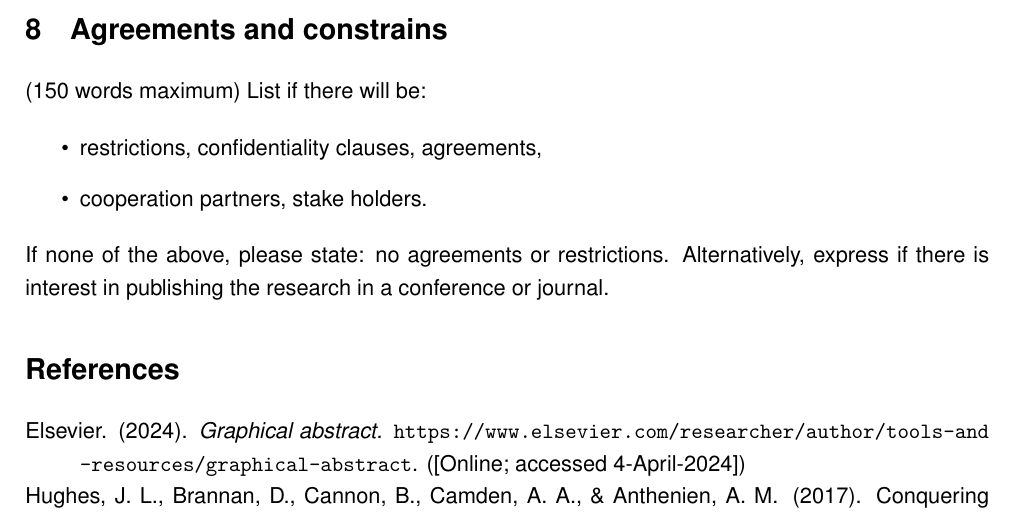
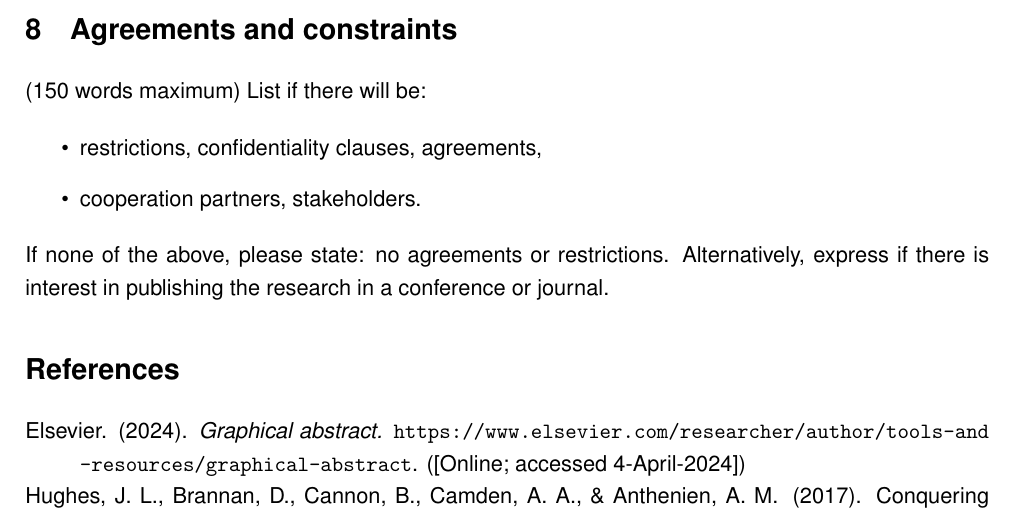
Before and after one commit to VelardeGissel/IU_Materials, a LaTeX paper (Reports_latex/Proposal_Template.tex): part of page 3 of 3, cut so that both start at the same text. Compiled offline with pdfLaTeX.

Commit message:
Add files via upload
Correcting typos.

```diff
--- a/Reports_latex/Proposal_Template.tex
+++ b/Reports_latex/Proposal_Template.tex
@@ -76,12 +76,12 @@ Include a Gantt chart with tasks and their expected duration.
 \section{Expected Contributions}
 (Maximum 5 sentences of less than 25 words each) List 5 expected contributions of your proposed project.
 
-\section{Agreements and constrains}
+\section{Agreements and constraints}
 (150 words maximum) List if there will be:
 
 \begin{itemize}
 \item restrictions, confidentiality clauses, agreements,
-\item cooperation partners, stake holders.
+\item cooperation partners, stakeholders.
 \end{itemize}
 
 If none of the above, please state: no agreements or restrictions. Alternatively, express if there is interest in publishing the research in a conference or journal.
```
Also changed, not shown: Reports_latex/Proposal_Template.pdf.
